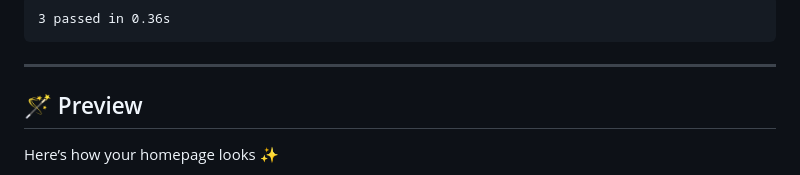
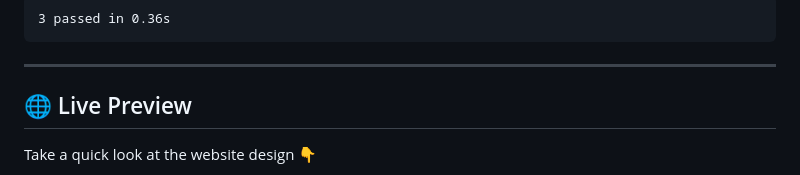
Before and after one commit to Rumaisas-islam/flask-cake-recipe-website, a Markdown page: README.md, the part around the change printed below. Rendered like a GitHub page.

```diff
--- a/README.md
+++ b/README.md
@@ -135,7 +135,7 @@ pytest
 
 ---
 
-## 🪄 Preview
+## 🌐 Live Preview
 
-Here’s how your homepage looks ✨
+Take a quick look at the website design 👇
 
```
Also changed, not shown: other parts of README.md (+1 -3 lines).
